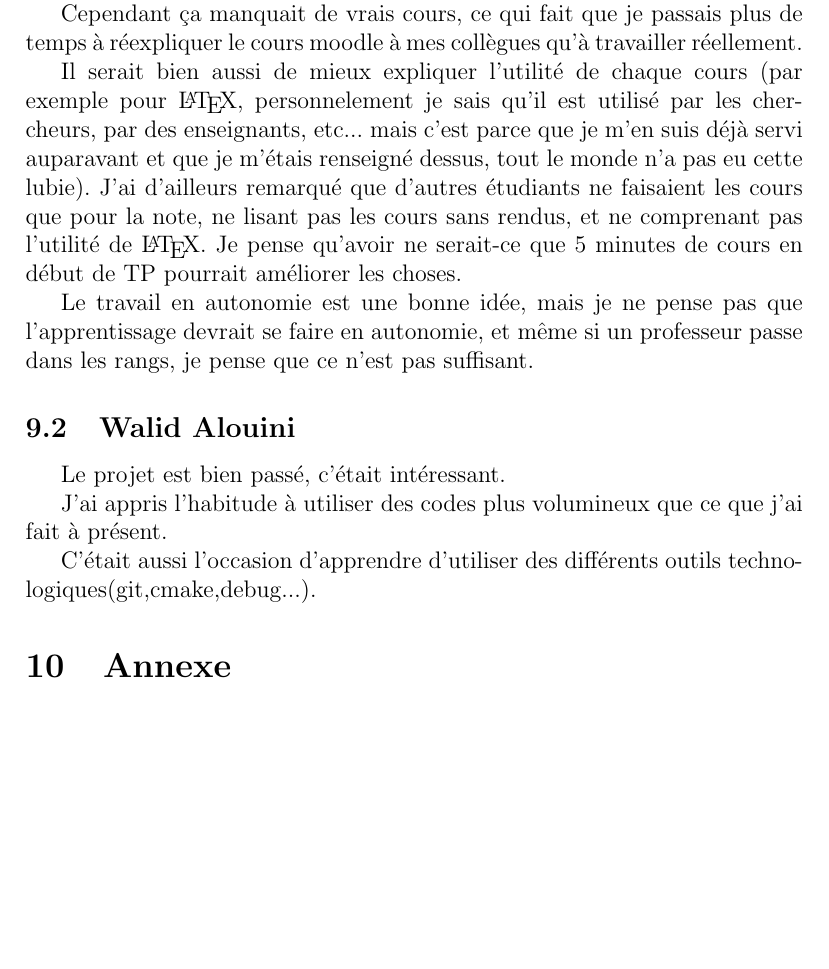
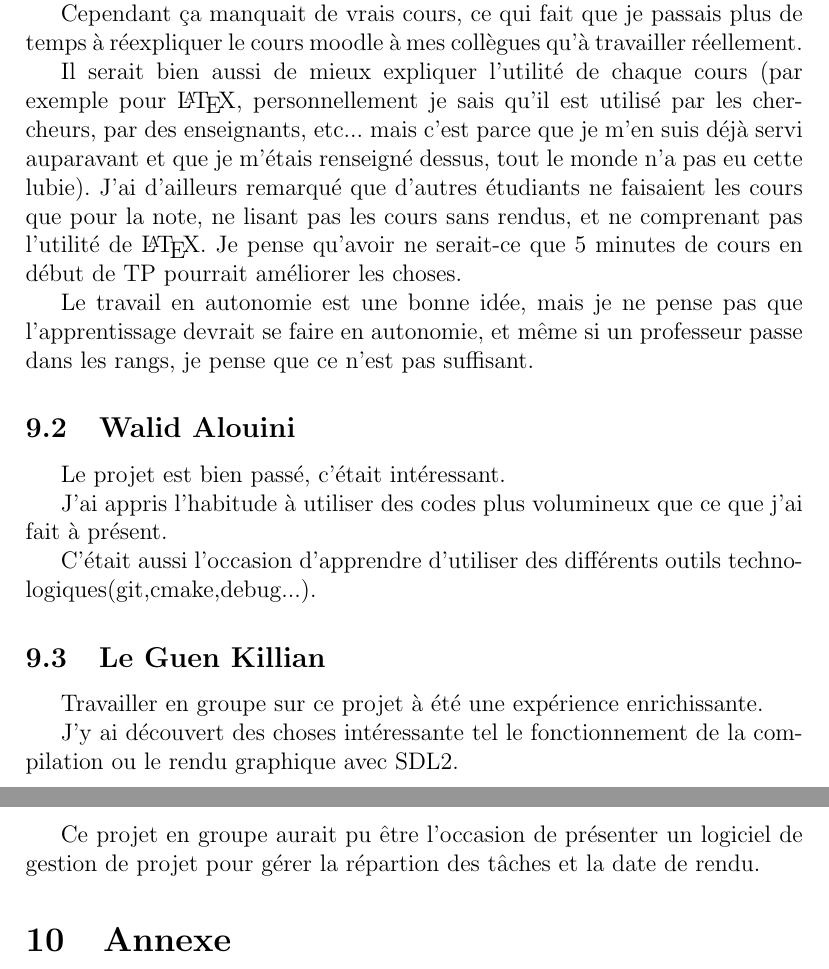
Before and after one commit to Desuangle/L2_Projet_Technologique, a LaTeX document (rapport_final.tex): part of page 9 of 12 before the commit and two parts of pages 9 and 10 of 12 after it, the two joined at a grey line, cut so that both start at the same text, the shorter picture padded with empty space. Compiled offline with pdfLaTeX.

Commit message:
conclusion

```diff
--- a/rapport_final.tex
+++ b/rapport_final.tex
@@ -168,7 +168,7 @@ J'ai beaucoup appris sur les makefile, git, et les outils de débuggage.
 
 Cependant ça manquait de vrais cours, ce qui fait que je passais plus de temps à réexpliquer le cours moodle à mes collègues qu'à travailler réellement.
 
-Il serait bien aussi de mieux expliquer l'utilité de chaque cours (par exemple pour \LaTeX, personnelement je sais qu'il est utilisé par les chercheurs, par des enseignants, etc... mais c'est parce que je m'en suis déjà servi auparavant et que je m'étais renseigné dessus, tout le monde n'a pas eu cette lubie).
+Il serait bien aussi de mieux expliquer l'utilité de chaque cours (par exemple pour \LaTeX, personnellement je sais qu'il est utilisé par les chercheurs, par des enseignants, etc... mais c'est parce que je m'en suis déjà servi auparavant et que je m'étais renseigné dessus, tout le monde n'a pas eu cette lubie).
 J'ai d'ailleurs remarqué que d'autres étudiants ne faisaient les cours que pour la note, ne lisant pas les cours sans rendus, et ne comprenant pas l'utilité de \LaTeX.
 Je pense qu'avoir ne serait-ce que 5 minutes de cours en début de TP pourrait améliorer les choses.
 
@@ -179,6 +179,18 @@ Le projet est bien passé, c'était intéressant.
 J'ai appris l'habitude à utiliser des codes plus volumineux que ce que j'ai fait à présent.
 
 C'était aussi l'occasion d'apprendre d'utiliser des différents outils technologiques(git,cmake,debug...).
+\subsection{Le Guen Killian}
+
+Travailler en groupe sur ce projet à été une expérience enrichissante.
+
+J'y ai découvert des choses intéressante tel le fonctionnement de la compilation ou le rendu graphique avec SDL2.
+
+Ce projet en groupe aurait pu être l'occasion de présenter un logiciel de gestion de projet pour gérer la répartion des tâches et la date de rendu.
+
+
+
+
+
 
 \section{Annexe}
 \subsection{Algorithme Solveur}
```
